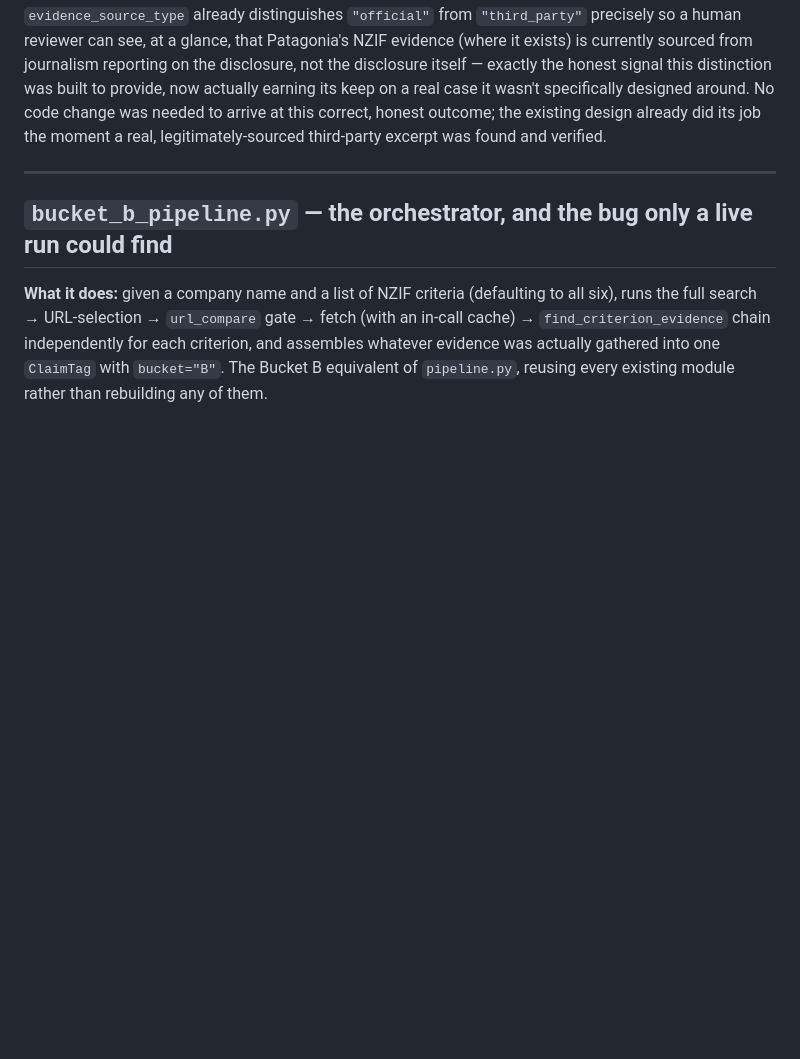
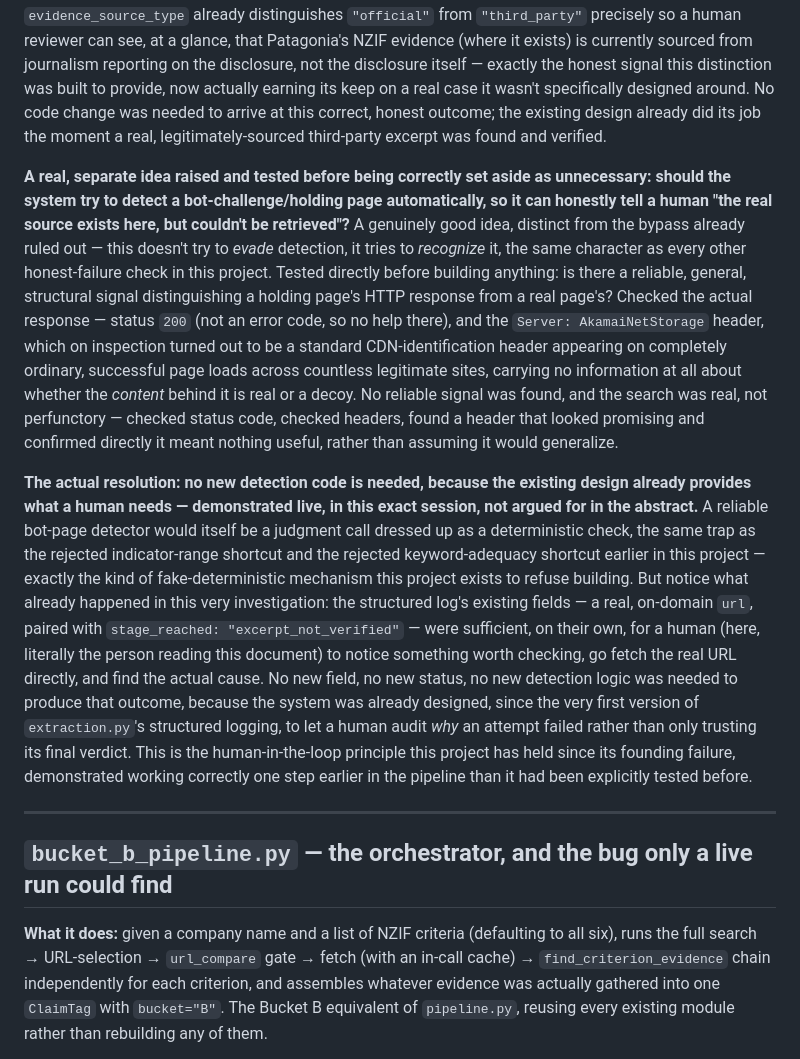
Before and after one commit to matt-huang1/claim-verification-pipeline, a Markdown page: DESIGN_DECISIONS.md, the part around the change. Rendered like a GitHub page; blank space fills up the shorter version.

Commit message:
Document why no holding-page detector is needed; existing log already enables human review

```diff
--- a/DESIGN_DECISIONS.md
+++ b/DESIGN_DECISIONS.md
@@ -271,6 +271,10 @@ The real primary-source PDF (`https://www.iigcc.org/hubfs/NZIF%202.0%20Report%20
 
 **The honest conclusion, reached by elimination rather than by settling early:** every legitimate path to Patagonia's own primary disclosure currently terminates at the same blocked domain. The available legitimate alternative is not an official source at all — it is genuine, substantive third-party reporting of the real document's real content, which this project's evidence structure already represents correctly: `evidence_source_type` already distinguishes `"official"` from `"third_party"` precisely so a human reviewer can see, at a glance, that Patagonia's NZIF evidence (where it exists) is currently sourced from journalism reporting on the disclosure, not the disclosure itself — exactly the honest signal this distinction was built to provide, now actually earning its keep on a real case it wasn't specifically designed around. No code change was needed to arrive at this correct, honest outcome; the existing design already did its job the moment a real, legitimately-sourced third-party excerpt was found and verified.
 
+**A real, separate idea raised and tested before being correctly set aside as unnecessary: should the system try to detect a bot-challenge/holding page automatically, so it can honestly tell a human "the real source exists here, but couldn't be retrieved"?** A genuinely good idea, distinct from the bypass already ruled out — this doesn't try to *evade* detection, it tries to *recognize* it, the same character as every other honest-failure check in this project. Tested directly before building anything: is there a reliable, general, structural signal distinguishing a holding page's HTTP response from a real page's? Checked the actual response — status `200` (not an error code, so no help there), and the `Server: AkamaiNetStorage` header, which on inspection turned out to be a standard CDN-identification header appearing on completely ordinary, successful page loads across countless legitimate sites, carrying no information at all about whether the *content* behind it is real or a decoy. No reliable signal was found, and the search was real, not perfunctory — checked status code, checked headers, found a header that looked promising and confirmed directly it meant nothing useful, rather than assuming it would generalize.
+
+**The actual resolution: no new detection code is needed, because the existing design already provides what a human needs — demonstrated live, in this exact session, not argued for in the abstract.** A reliable bot-page detector would itself be a judgment call dressed up as a deterministic check, the same trap as the rejected indicator-range shortcut and the rejected keyword-adequacy shortcut earlier in this project — exactly the kind of fake-deterministic mechanism this project exists to refuse building. But notice what already happened in this very investigation: the structured log's existing fields — a real, on-domain `url`, paired with `stage_reached: "excerpt_not_verified"` — were sufficient, on their own, for a human (here, literally the person reading this document) to notice something worth checking, go fetch the real URL directly, and find the actual cause. No new field, no new status, no new detection logic was needed to produce that outcome, because the system was already designed, since the very first version of `extraction.py`'s structured logging, to let a human audit *why* an attempt failed rather than only trusting its final verdict. This is the human-in-the-loop principle this project has held since its founding failure, demonstrated working correctly one step earlier in the pipeline than it had been explicitly tested before.
+
 ---
 
 ## `bucket_b_pipeline.py` — the orchestrator, and the bug only a live run could find
```
